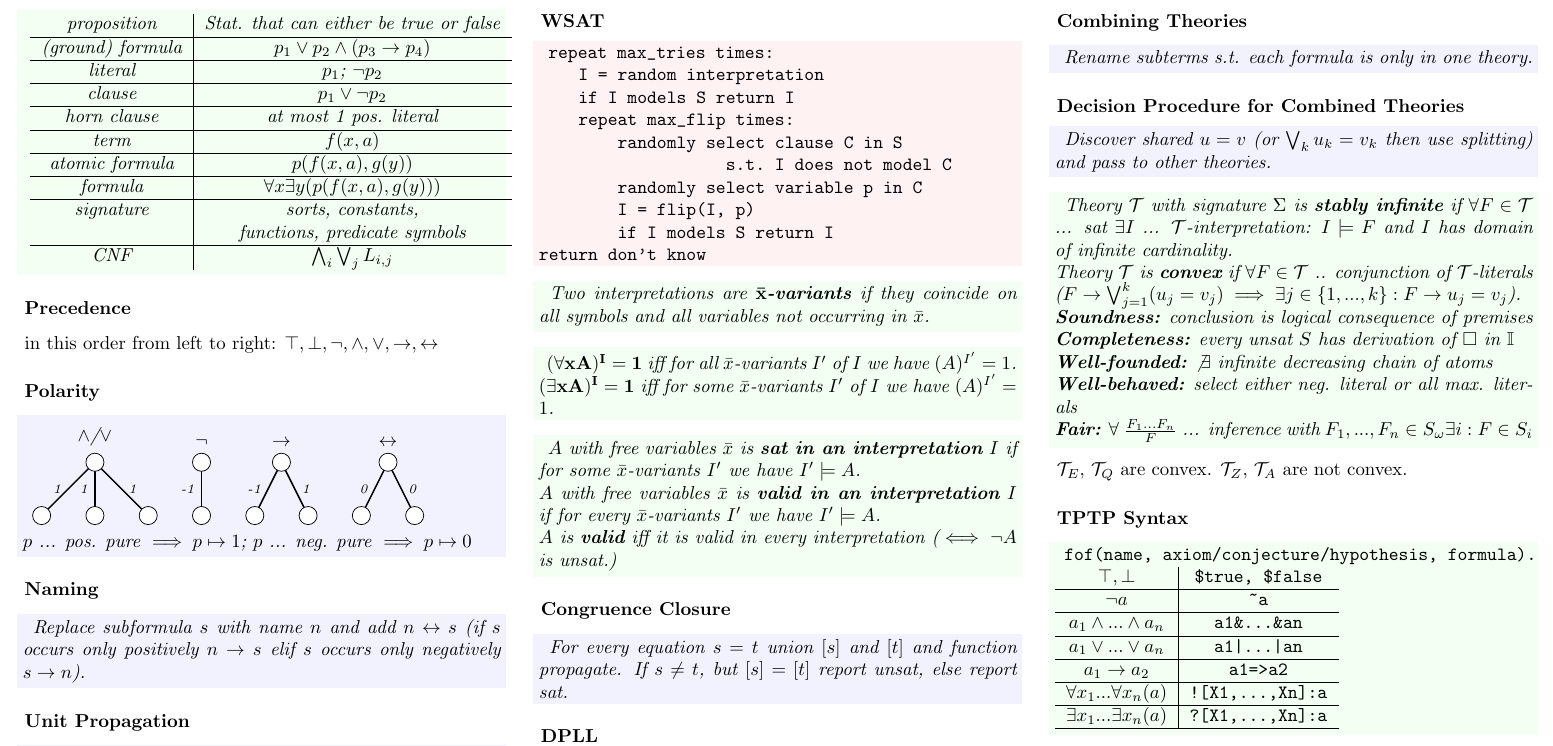
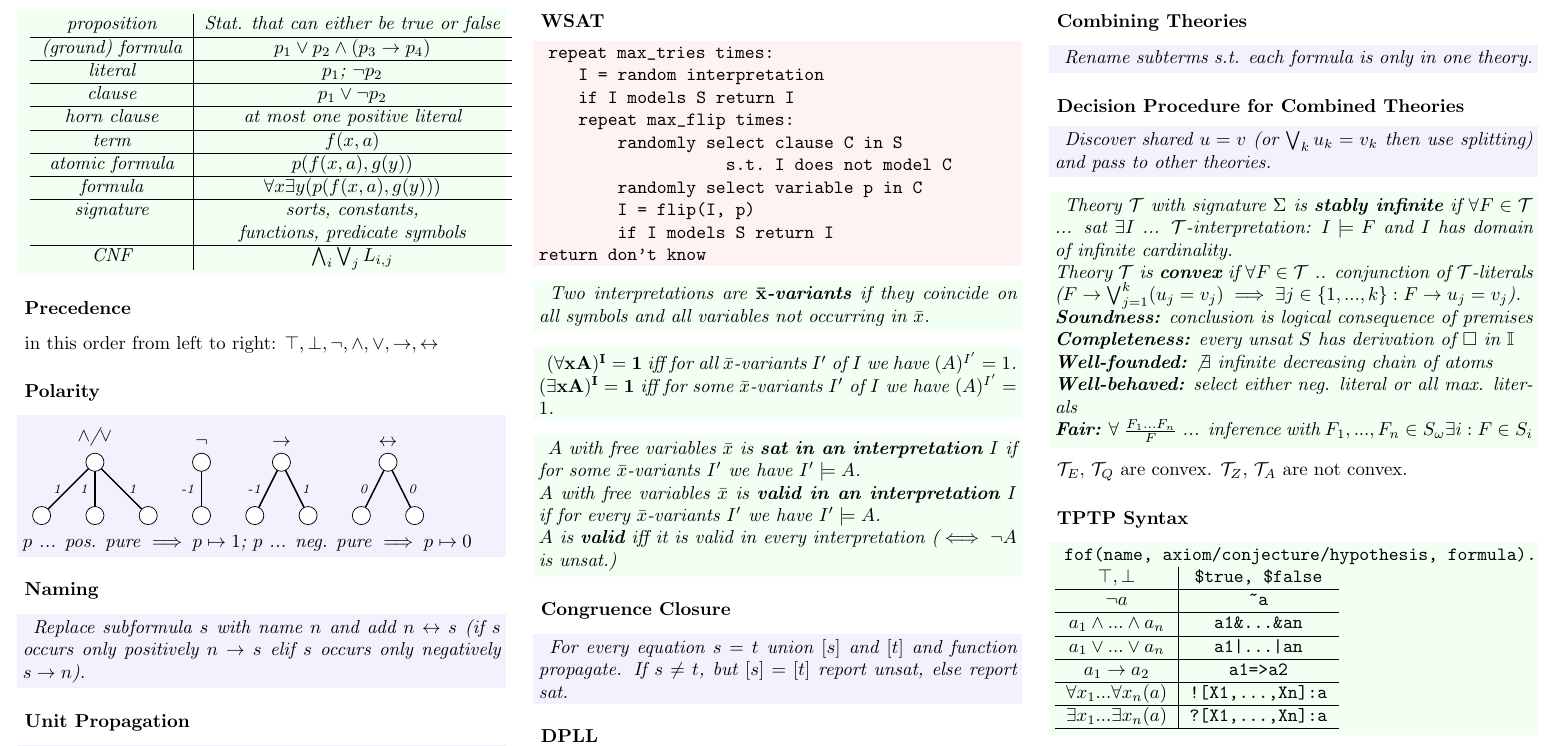
Before and after one commit to idahoenigmann/tech_math_sem6, a LaTeX document (automated_deduction/lecture_notes/cheat_sheet.tex): part of page 1 of 2, cut so that both start at the same text. Compiled offline with pdfLaTeX.

Commit message:
small changes to aduct cheat sheet

```diff
--- a/automated_deduction/lecture_notes/cheat_sheet.tex
+++ b/automated_deduction/lecture_notes/cheat_sheet.tex
@@ -79,7 +79,7 @@
 	\hline
 	clause & $p_1 \lor \lnot p_2$ \\
 	\hline
-	horn clause & at most 1 pos. literal \\
+	horn clause & at most one positive literal \\
 	\hline
 	term & $f(x,a)$ \\
 	\hline
```
Also changed, not shown: automated_deduction/lecture_notes/cheat_sheet.pdf.
